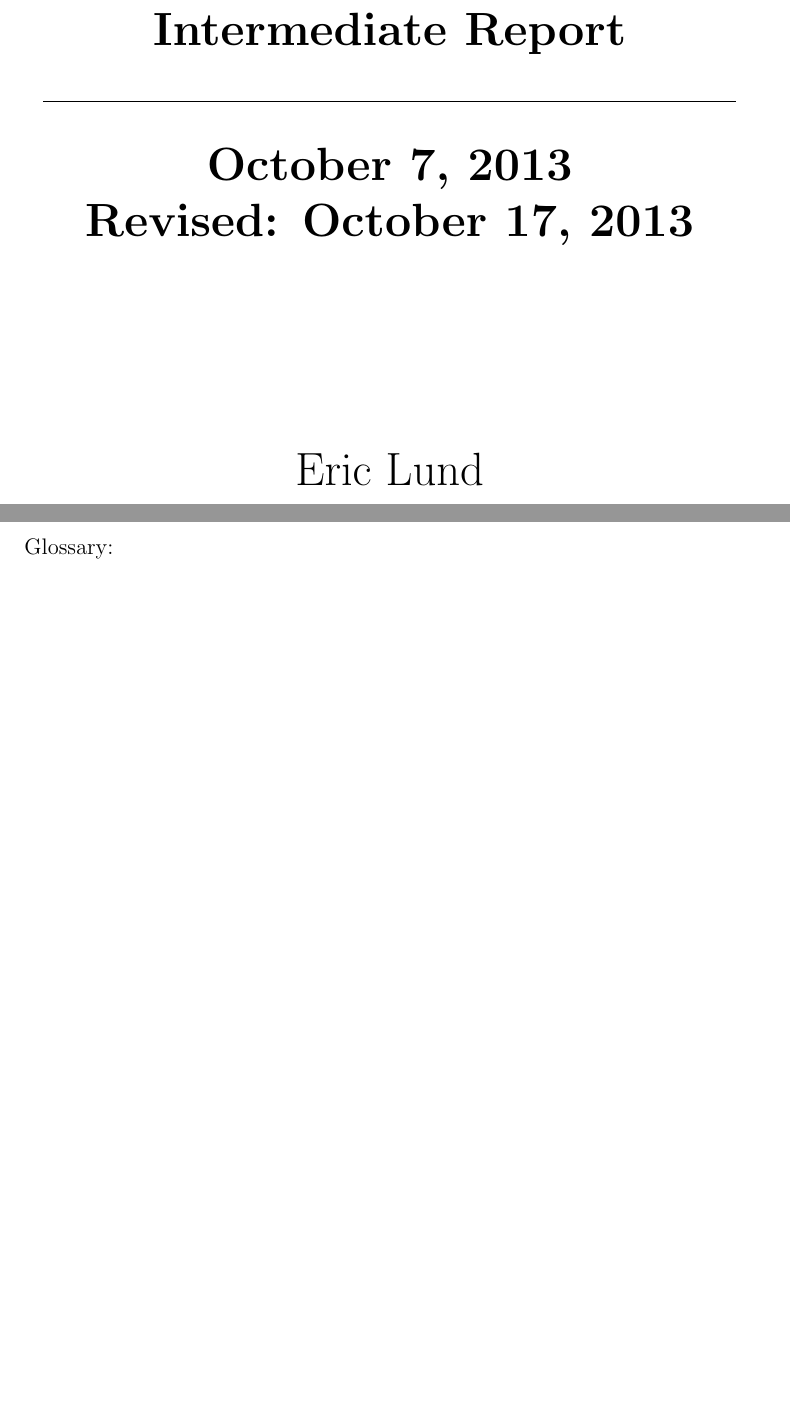
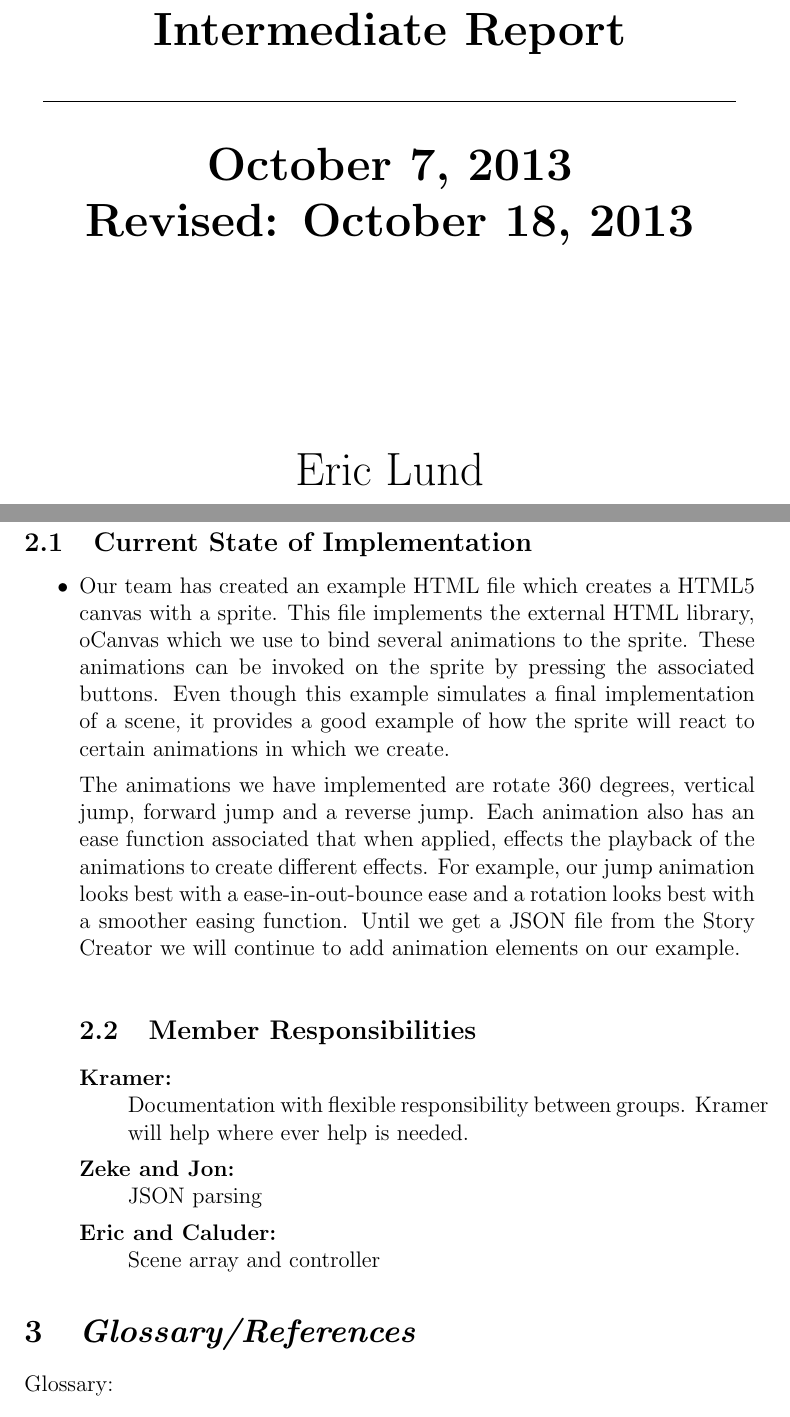
Before and after one commit to kcanfieldpugetsound/edith, a LaTeX document (ASReport.tex): two parts of pages 1 and 5 of 5 before the commit and two parts of pages 1 and 5 of 6 after it, joined at a grey line, cut so that both start at the same text, the shorter picture padded with empty space. Compiled offline with pdfLaTeX.

Commit message:
Adds project status and member responsibilities

```diff
--- a/ASReport.tex
+++ b/ASReport.tex
@@ -12,7 +12,7 @@
  	\huge \textsc{\textbf{Animation System \\Intermediate Report} }
 	\bigskip
 	\rule{130mm}{.1pt}
-	\textsc{\textbf{October 7, 2013 \\ Revised: October 17, 2013} \\ }
+	\textsc{\textbf{October 7, 2013 \\ Revised: October 18, 2013} \\ }
 	\vspace*{\fill}%
 	Eric Lund \\
 	Kramer Canfield \\
@@ -67,6 +67,28 @@ The Parser is its own sub-system rather than being part of the Controller becaus
 \pagebreak
 
 %Glossary/References
+\section{\emph{Project Status}}
+\noindent\subsection{Current State of Implementation}
+\begin{itemize}
+	\item Our team has created an example HTML file which creates a HTML5 canvas with a sprite. This file implements the external HTML library, oCanvas which we use to bind several animations to the sprite. These animations can be invoked on the sprite by pressing the associated buttons. Even though this example simulates a final implementation of a scene, it provides a good example of how the sprite will react to certain animations in which we create.
+
+The animations we have implemented are rotate 360 degrees, vertical jump, forward jump and a reverse jump. Each animation also has an ease function associated that when applied, effects the playback of the animations to create different effects. For example, our jump animation looks best with a ease-in-out-bounce ease and a rotation looks best with a smoother easing function. Until we get a JSON file from the Story Creator we will continue to add animation elements on our example.
+
+\noindent\subsection{Member Responsibilities}
+
+
+\begin{description}
+  \item[Kramer:] \hfill \\
+  Documentation with flexible responsibility between groups. Kramer will help where ever help is needed.
+  \item[Zeke and Jon:] \hfill \\
+  JSON parsing
+  \item[Eric and Caluder:] \hfill \\
+  Scene array and controller
+\end{description}
+
+\end{itemize}
+
+%Glossary/References
 \section{\emph{Glossary/References}}
 Glossary:
 \begin{itemize}
```
Also changed, not shown: ASReport.pdf.
